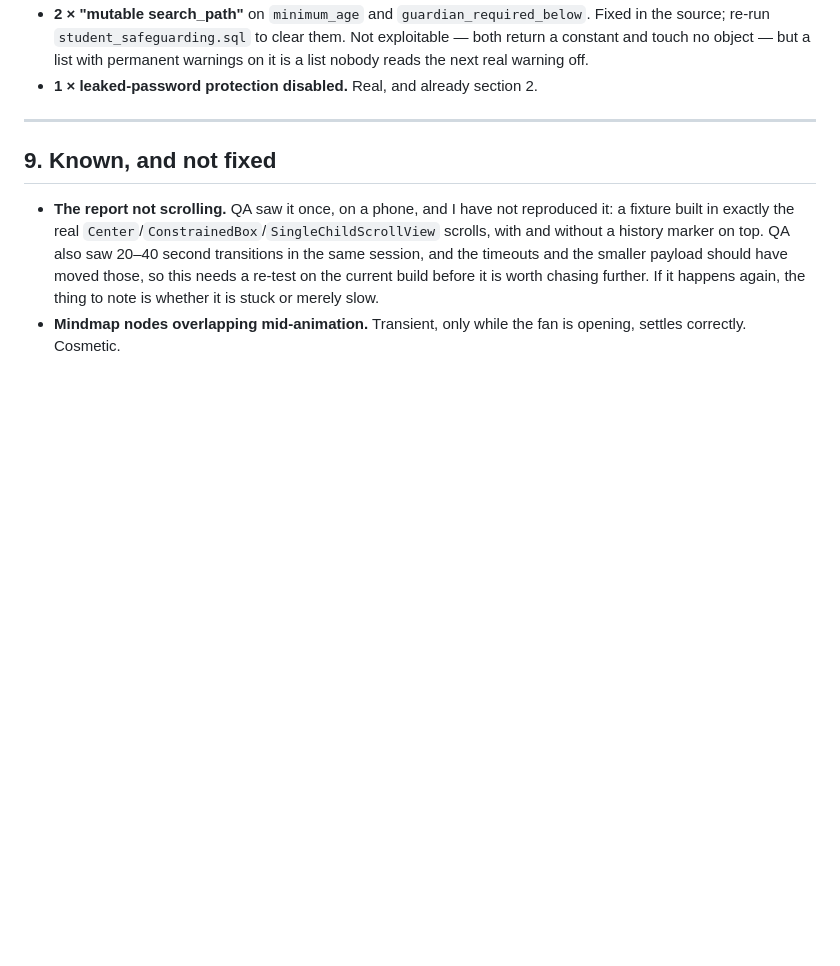
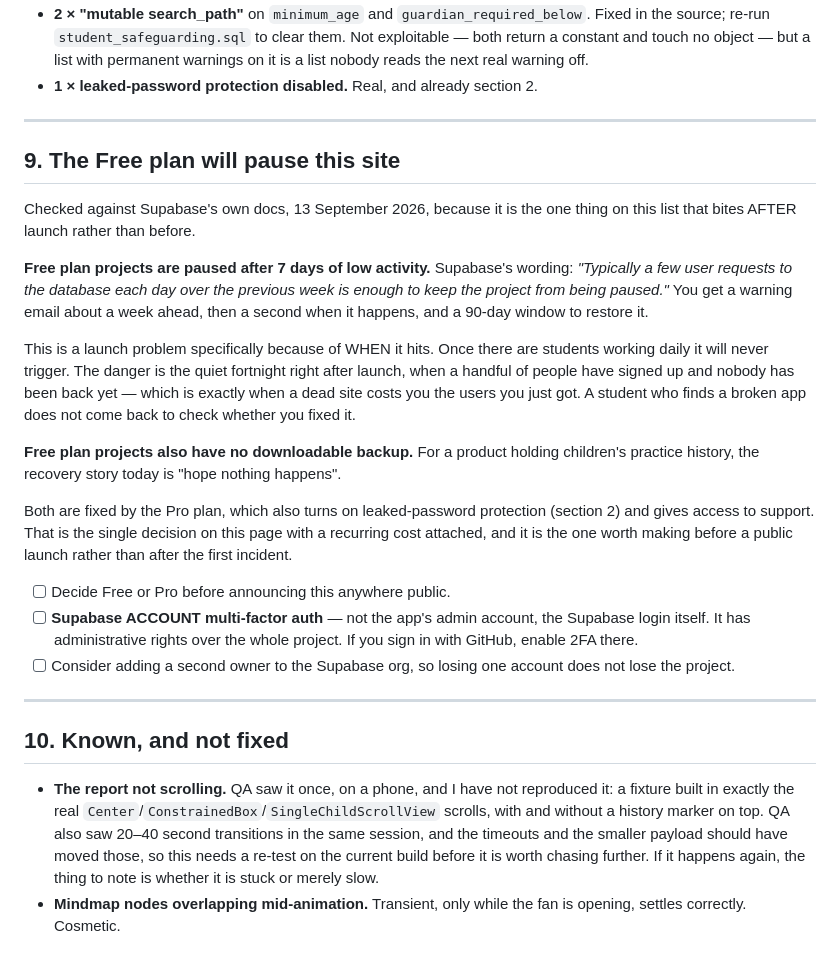
Before and after one commit to abhi20sc/math-tutor, a Markdown page: docs/LAUNCH_CHECKLIST.md, the part around the change. GitHub-like rendering; blank space fills up the shorter version.

Commit message:
The Free plan pauses this site after 7 quiet days
Checked against Supabase's docs rather than assumed. Free projects are
paused after 7 days of low activity — a few database requests a day is
enough to avoid it — with a warning email first and a 90-day restore
window.

It is on this list because of WHEN it hits. Once students are working
daily it never triggers. The danger is the quiet fortnight right after
launch, when a few people have signed up and nobody has been back yet,
which is exactly when a dead site costs you the users you just got.

Free also has no downloadable backup, which for a product holding
children's practice history means the recovery story is currently 'hope
nothing happens'.

Also added the Supabase ACCOUNT MFA item, which is separate from the app's
own admin account and was missing entirely. That login has administrative
rights over the whole project, so it is the more important of the two.

Co-Authored-By: Claude Opus 5 <noreply@anthropic.com>

```diff
--- a/docs/LAUNCH_CHECKLIST.md
+++ b/docs/LAUNCH_CHECKLIST.md
@@ -530,7 +530,43 @@ of it is the architecture working.
 
 ---
 
-## 9. Known, and not fixed
+## 9. The Free plan will pause this site
+
+Checked against Supabase's own docs, 13 September 2026, because it is the one
+thing on this list that bites AFTER launch rather than before.
+
+**Free plan projects are paused after 7 days of low activity.** Supabase's
+wording: *"Typically a few user requests to the database each day over the
+previous week is enough to keep the project from being paused."* You get a
+warning email about a week ahead, then a second when it happens, and a
+90-day window to restore it.
+
+This is a launch problem specifically because of WHEN it hits. Once there
+are students working daily it will never trigger. The danger is the quiet
+fortnight right after launch, when a handful of people have signed up and
+nobody has been back yet — which is exactly when a dead site costs you the
+users you just got. A student who finds a broken app does not come back to
+check whether you fixed it.
+
+**Free plan projects also have no downloadable backup.** For a product
+holding children's practice history, the recovery story today is "hope
+nothing happens".
+
+Both are fixed by the Pro plan, which also turns on leaked-password
+protection (section 2) and gives access to support. That is the single
+decision on this page with a recurring cost attached, and it is the one
+worth making before a public launch rather than after the first incident.
+
+- [ ] Decide Free or Pro before announcing this anywhere public.
+- [ ] **Supabase ACCOUNT multi-factor auth** — not the app's admin account,
+      the Supabase login itself. It has administrative rights over the whole
+      project. If you sign in with GitHub, enable 2FA there.
+- [ ] Consider adding a second owner to the Supabase org, so losing one
+      account does not lose the project.
+
+---
+
+## 10. Known, and not fixed
 
 - **The report not scrolling.** QA saw it once, on a phone, and I have not
   reproduced it: a fixture built in exactly the real
```
